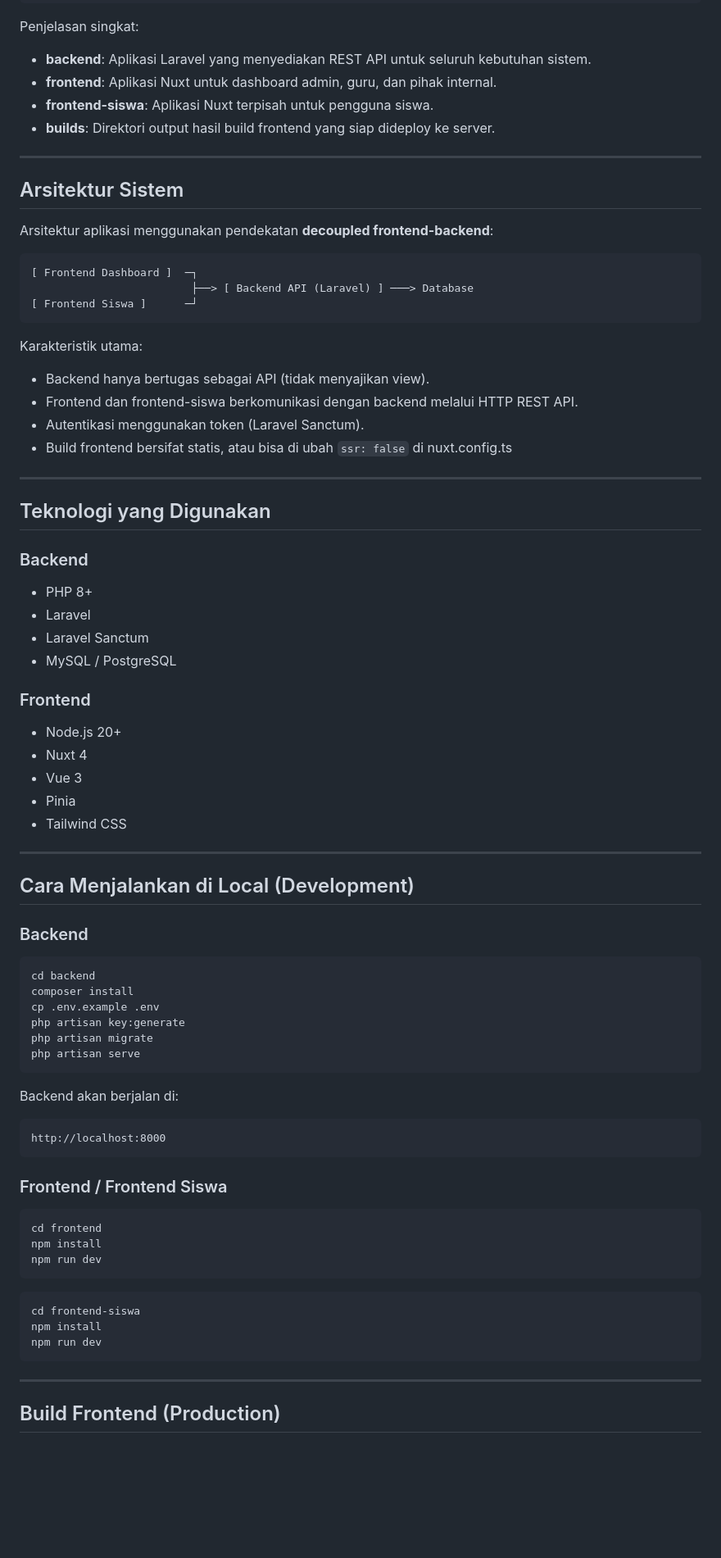
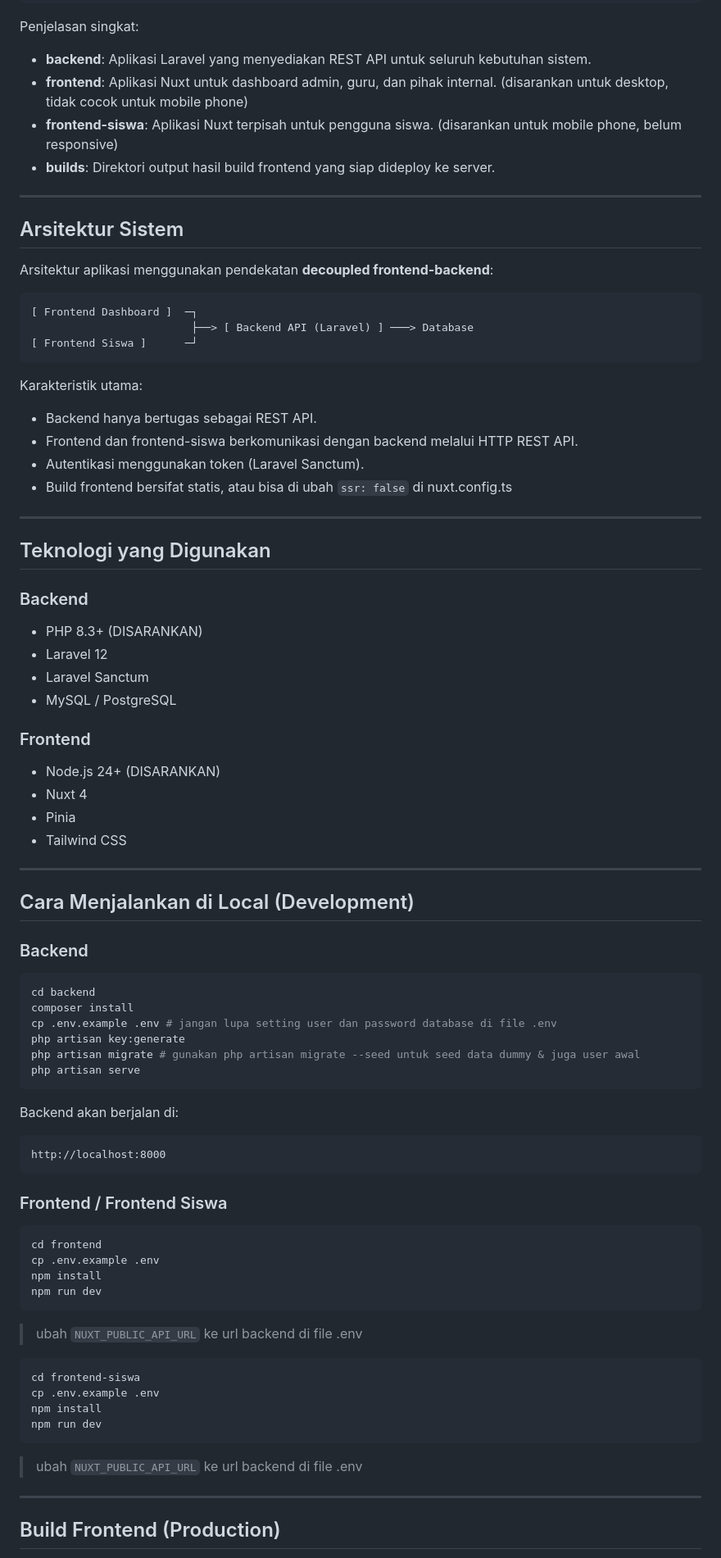
Before and after one commit to ItzKazuki/Teman-Konseling, a Markdown page: README.md, the part around one of its changes. Shown at 82% size. Drawn GitHub-style; blank space fills up the shorter version.

````diff
--- a/README.md
+++ b/README.md
@@ -21,8 +21,8 @@ TemanKonseling adalah aplikasi konseling digital berbasis web yang dapat memonit
 Penjelasan singkat:
 
 * **backend**: Aplikasi Laravel yang menyediakan REST API untuk seluruh kebutuhan sistem.
-* **frontend**: Aplikasi Nuxt untuk dashboard admin, guru, dan pihak internal.
-* **frontend-siswa**: Aplikasi Nuxt terpisah untuk pengguna siswa.
+* **frontend**: Aplikasi Nuxt untuk dashboard admin, guru, dan pihak internal. (disarankan untuk desktop, tidak cocok untuk mobile phone)
+* **frontend-siswa**: Aplikasi Nuxt terpisah untuk pengguna siswa. (disarankan untuk mobile phone, belum responsive)
 * **builds**: Direktori output hasil build frontend yang siap dideploy ke server.
 
 ---
@@ -39,7 +39,7 @@ Arsitektur aplikasi menggunakan pendekatan **decoupled frontend-backend**:
 
 Karakteristik utama:
 
-* Backend hanya bertugas sebagai API (tidak menyajikan view).
+* Backend hanya bertugas sebagai REST API.
 * Frontend dan frontend-siswa berkomunikasi dengan backend melalui HTTP REST API.
 * Autentikasi menggunakan token (Laravel Sanctum).
 * Build frontend bersifat statis, atau bisa di ubah `ssr: false` di nuxt.config.ts
@@ -50,16 +50,15 @@ Karakteristik utama:
 
 ### Backend
 
-* PHP 8+
-* Laravel
+* PHP 8.3+ (DISARANKAN)
+* Laravel 12
 * Laravel Sanctum
 * MySQL / PostgreSQL
 
 ### Frontend
 
-* Node.js 20+
+* Node.js 24+ (DISARANKAN)
 * Nuxt 4
-* Vue 3
 * Pinia
 * Tailwind CSS
 
@@ -72,9 +71,9 @@ Karakteristik utama:
 ```bash
 cd backend
 composer install
-cp .env.example .env
+cp .env.example .env # jangan lupa setting user dan password database di file .env
 php artisan key:generate
-php artisan migrate
+php artisan migrate # gunakan php artisan migrate --seed untuk seed data dummy & juga user awal
 php artisan serve
 ```
 
@@ -88,15 +87,21 @@ http://localhost:8000
 
 ```bash
 cd frontend
+cp .env.example .env
 npm install
 npm run dev
 ```
 
+> ubah `NUXT_PUBLIC_API_URL` ke url backend di file .env
+
 ```bash
 cd frontend-siswa
+cp .env.example .env
 npm install
 npm run dev
 ```
+
+> ubah `NUXT_PUBLIC_API_URL` ke url backend di file .env
 
 ---
 
````
Also changed, not shown: other parts of README.md (+10 -17 lines).
